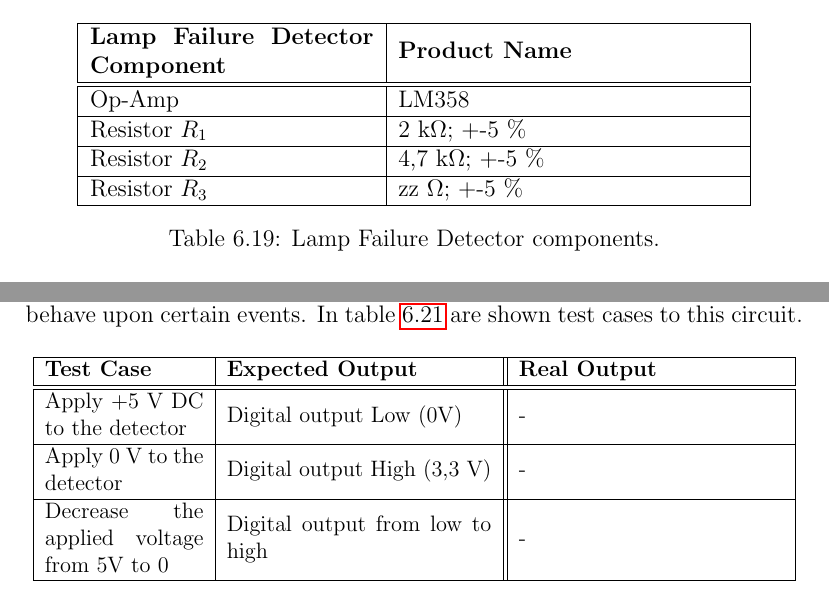
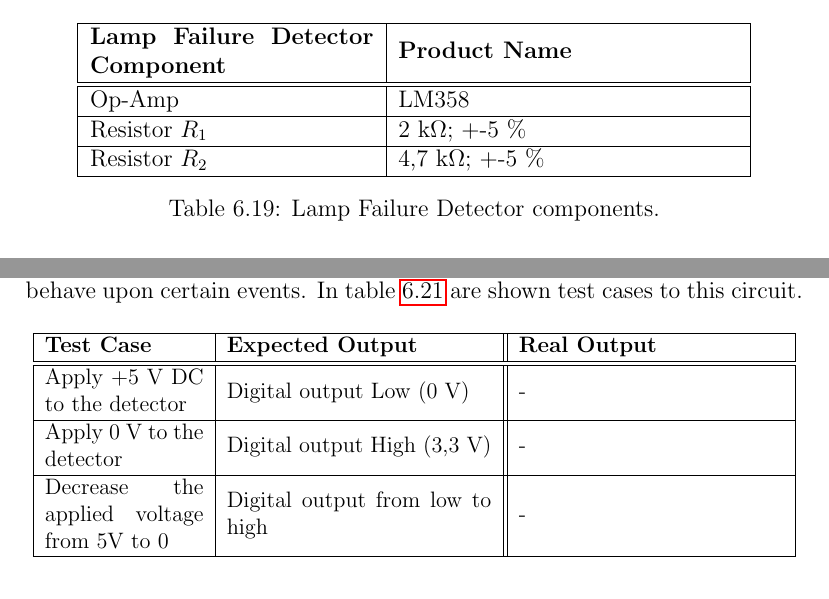
Before and after one commit to ESRGgroup9/slipad, a LaTeX thesis (project/report/report.tex, which reads project/report/texts/hw_specification.tex): two parts of pages 94 and 95 of 122, joined at a grey line, cut so that both start at the same text. Compiled offline with pdfLaTeX.

Commit message:
Lamp fail

```diff
--- a/project/report/texts/hw_specification.tex
+++ b/project/report/texts/hw_specification.tex
@@ -674,8 +674,8 @@ With this in mind, one can define the components used in this circuit as present
 		\\\hline
 		Resistor \(R_{2}\) & 4,7 k$\Omega$; +-5 \%
 		\\\hline
-		Resistor \(R_{3}\) & zz $\Omega$; +-5 \%
-		\\\hline
+%		Resistor \(R_{3}\) & zz $\Omega$; +-5 \%
+%		\\\hline
 	\end{tabular}
 	\caption{Lamp Failure Detector components.}
 	\label{table:lampFailure_components}
@@ -719,7 +719,7 @@ It is important to know how the lamp failure detector works, and how it will beh
 			\hline
 			\textbf{Test Case} & \textbf{Expected Output} & \textbf{Real Output}
 			\\\hline\hline
-			Apply +5 V DC to the detector & Digital output Low (0V) & -
+			Apply +5 V DC to the detector & Digital output Low (0 V) & -
 			\\\hline
 
 			Apply 0 V to the detector & Digital output High (3,3 V) & -
```
Also changed, not shown: project/report/images/07hw_specification/failure.jpg (deleted), project/report/images/07hw_specification/failure_detector_pinout.png (deleted), project/report/images/07hw_specification/failure_schem.png (deleted), project/report/images/07hw_specification/lampFailure.png.
